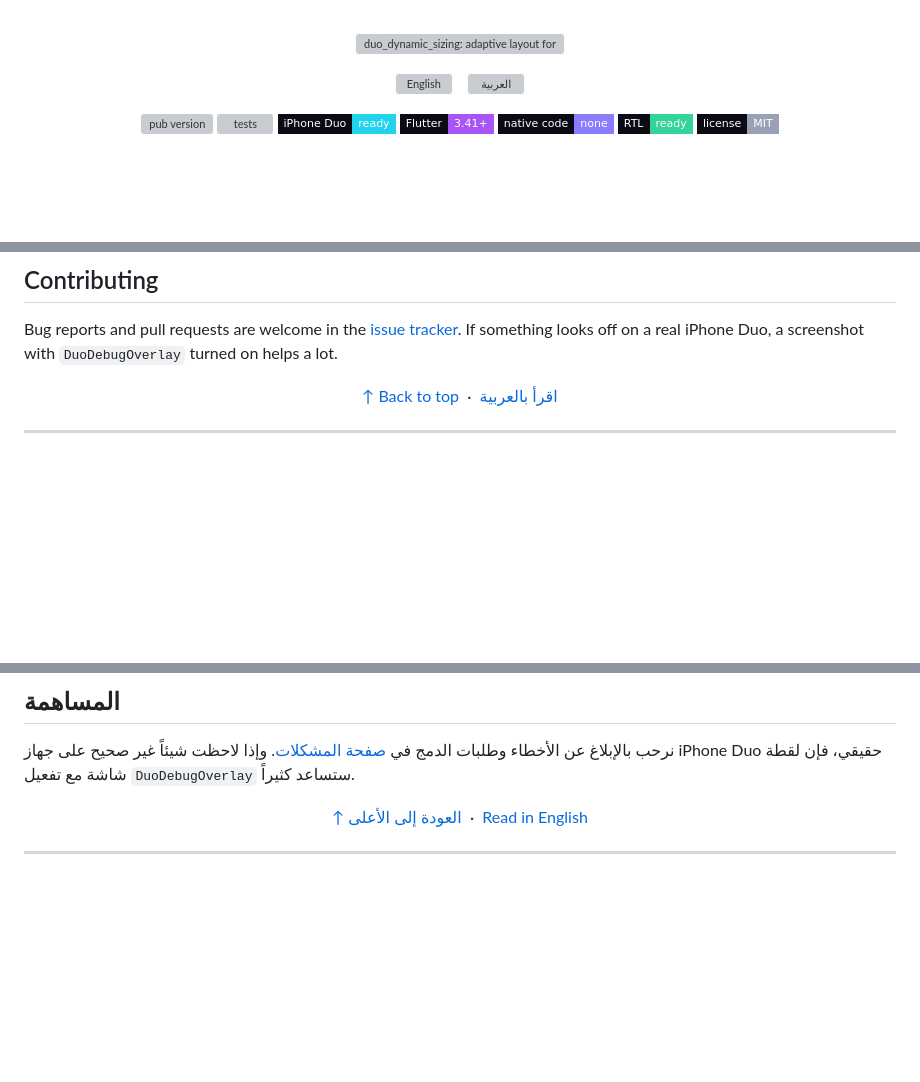
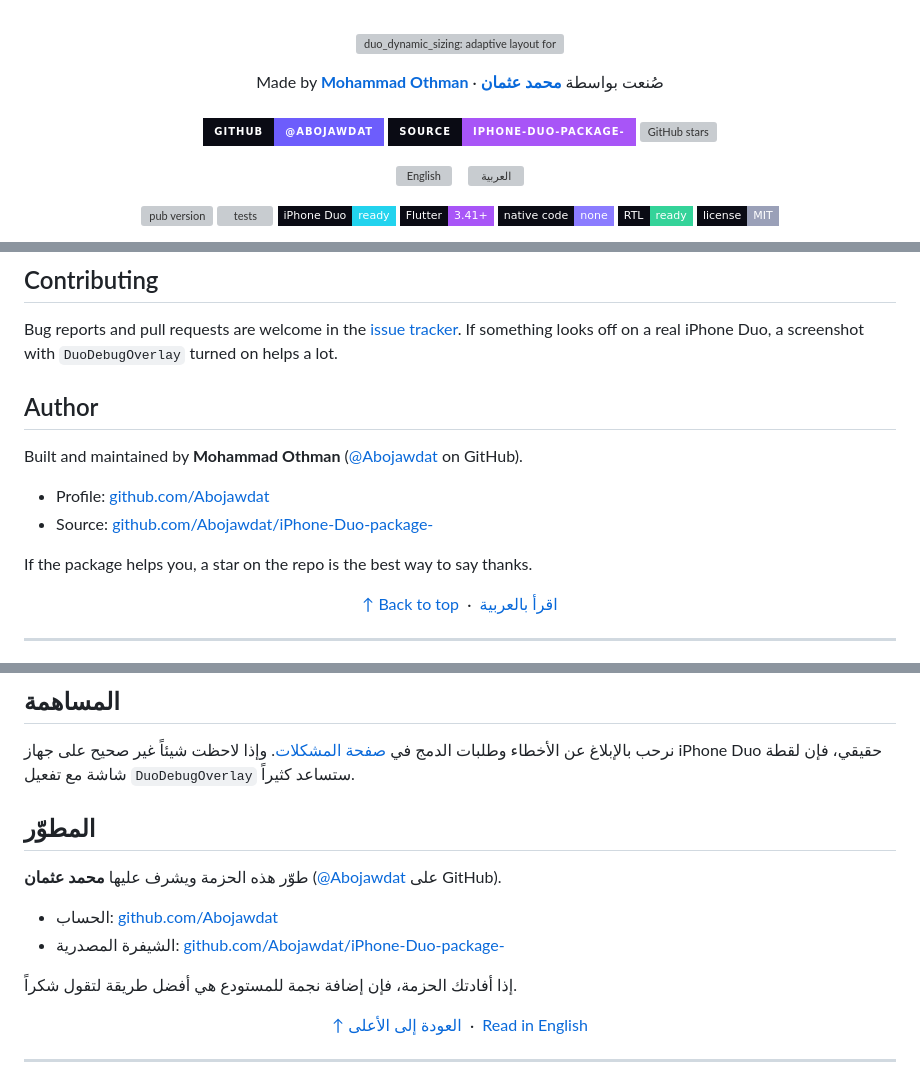
Before and after one commit to Abojawdat/iPhone-Duo-package-, a Markdown page: README.md, 3 parts joined by grey strips. Rendered like a GitHub page; badges without logos; blank space fills up the shorter version; grey boxes are pictures that could not be loaded.

Commit message:
Credit the author and link the GitHub profile in the README

```diff
--- a/README.md
+++ b/README.md
@@ -2,6 +2,13 @@
 
 <p align="center">
   <img src="https://raw.githubusercontent.com/Abojawdat/iPhone-Duo-package-/main/doc/banner.svg" width="100%" alt="duo_dynamic_sizing: adaptive layout for the foldable iPhone Duo and every other screen">
+</p>
+
+<p align="center">
+  Made by <a href="https://github.com/Abojawdat"><b>Mohammad Othman</b></a> · صُنعت بواسطة <a href="https://github.com/Abojawdat"><b>محمد عثمان</b></a><br><br>
+  <a href="https://github.com/Abojawdat"><img src="https://img.shields.io/badge/GitHub-@Abojawdat-6D5DFC?style=for-the-badge&logo=github&logoColor=white&labelColor=0A0B14" alt="GitHub profile: @Abojawdat"></a>
+  <a href="https://github.com/Abojawdat/iPhone-Duo-package-"><img src="https://img.shields.io/badge/source-iPhone--Duo--package---A855F7?style=for-the-badge&logo=github&logoColor=white&labelColor=0A0B14" alt="Source code on GitHub"></a>
+  <a href="https://github.com/Abojawdat/iPhone-Duo-package-/stargazers"><img src="https://img.shields.io/github/stars/Abojawdat/iPhone-Duo-package-?style=for-the-badge&logo=github&logoColor=white&labelColor=0A0B14&color=22D3EE" alt="GitHub stars"></a>
 </p>
 
 <p align="center">
@@ -393,6 +400,15 @@ In the showcase, pick any pose from the chip bar to simulate it on whatever devi
 ## Contributing
 
 Bug reports and pull requests are welcome in the [issue tracker](https://github.com/Abojawdat/iPhone-Duo-package-/issues). If something looks off on a real iPhone Duo, a screenshot with `DuoDebugOverlay` turned on helps a lot.
+
+## Author
+
+Built and maintained by **Mohammad Othman** ([@Abojawdat](https://github.com/Abojawdat) on GitHub).
+
+- Profile: [github.com/Abojawdat](https://github.com/Abojawdat)
+- Source: [github.com/Abojawdat/iPhone-Duo-package-](https://github.com/Abojawdat/iPhone-Duo-package-)
+
+If the package helps you, a star on the repo is the best way to say thanks.
 
 <p align="center">
   <a href="#top">↑ Back to top</a> &nbsp;·&nbsp; <a href="#arabic">اقرأ بالعربية</a>
@@ -845,6 +861,15 @@ flutter run -t lib/minimal.dart # التطبيق ذو الأربعين سطرا
 
 نرحب بالإبلاغ عن الأخطاء وطلبات الدمج في [صفحة المشكلات](https://github.com/Abojawdat/iPhone-Duo-package-/issues). وإذا لاحظت شيئاً غير صحيح على جهاز iPhone Duo حقيقي، فإن لقطة شاشة مع تفعيل `DuoDebugOverlay` ستساعد كثيراً.
 
+## المطوّر
+
+طوّر هذه الحزمة ويشرف عليها **محمد عثمان** ([@Abojawdat](https://github.com/Abojawdat) على GitHub).
+
+- الحساب: [github.com/Abojawdat](https://github.com/Abojawdat)
+- الشيفرة المصدرية: [github.com/Abojawdat/iPhone-Duo-package-](https://github.com/Abojawdat/iPhone-Duo-package-)
+
+إذا أفادتك الحزمة، فإن إضافة نجمة للمستودع هي أفضل طريقة لتقول شكراً.
+
 </div>
 
 <p align="center">
```
Also changed, not shown: other parts of README.md (+1 -1 lines).
